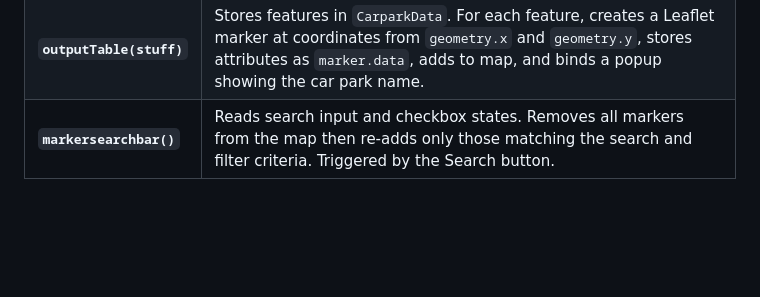
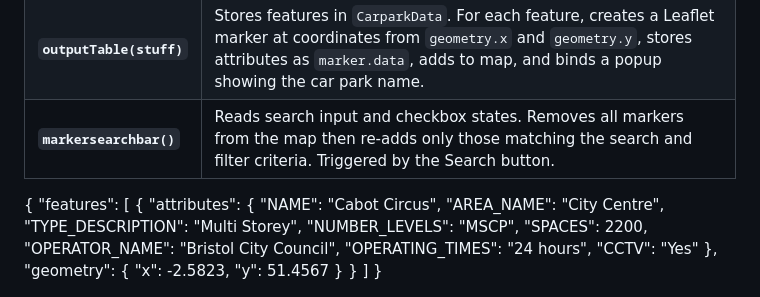
Before and after one commit to abdirazaq94/CarParkFinder-BristolOpenDataProject, a Markdown page: docs/implementation.md, the part around the change. Rendered like a GitHub page; blank space fills up the shorter version.

```diff
--- a/docs/implementation.md
+++ b/docs/implementation.md
@@ -100,6 +100,27 @@ The web application uses a three-page client-side architecture. All the pages sh
 | **`outputTable(stuff)`** | Stores features in `CarparkData`. For each feature, creates a Leaflet marker at coordinates from `geometry.x` and `geometry.y`, stores attributes as `marker.data`, adds to map, and binds a popup showing the car park name. |
 | **`markersearchbar()`** | Reads search input and checkbox states. Removes all markers from the map then re-adds only those matching the search and filter criteria. Triggered by the Search button. |
 
+{
+  "features": [
+    {
+      "attributes": {
+        "NAME": "Cabot Circus",
+        "AREA_NAME": "City Centre",
+        "TYPE_DESCRIPTION": "Multi Storey",
+        "NUMBER_LEVELS": "MSCP",
+        "SPACES": 2200,
+        "OPERATOR_NAME": "Bristol City Council",
+        "OPERATING_TIMES": "24 hours",
+        "CCTV": "Yes"
+      },
+      "geometry": {
+        "x": -2.5823,
+        "y": 51.4567
+      }
+    }
+  ]
+}
+
 ![Insert your component Diagram here](images/component.png)
 
 ## Bristol Open Data API
```
